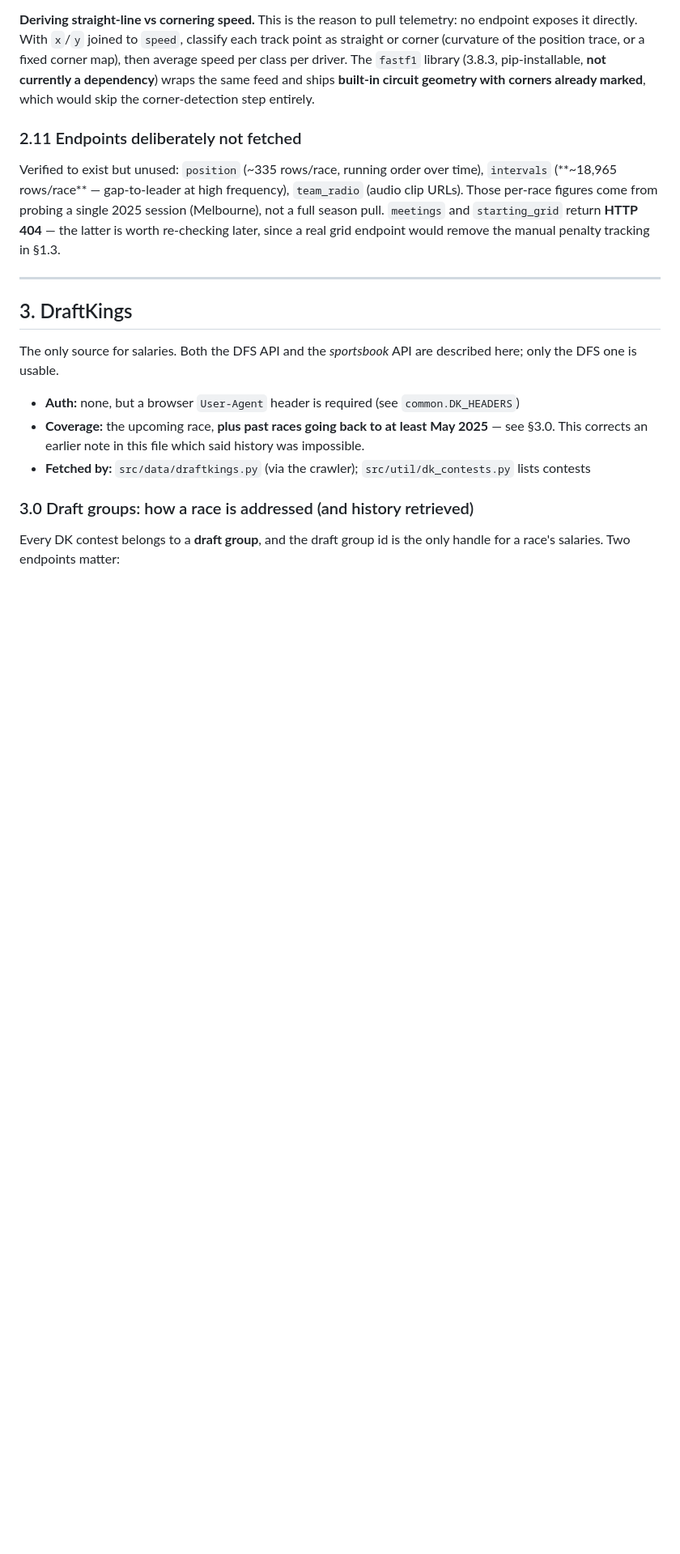
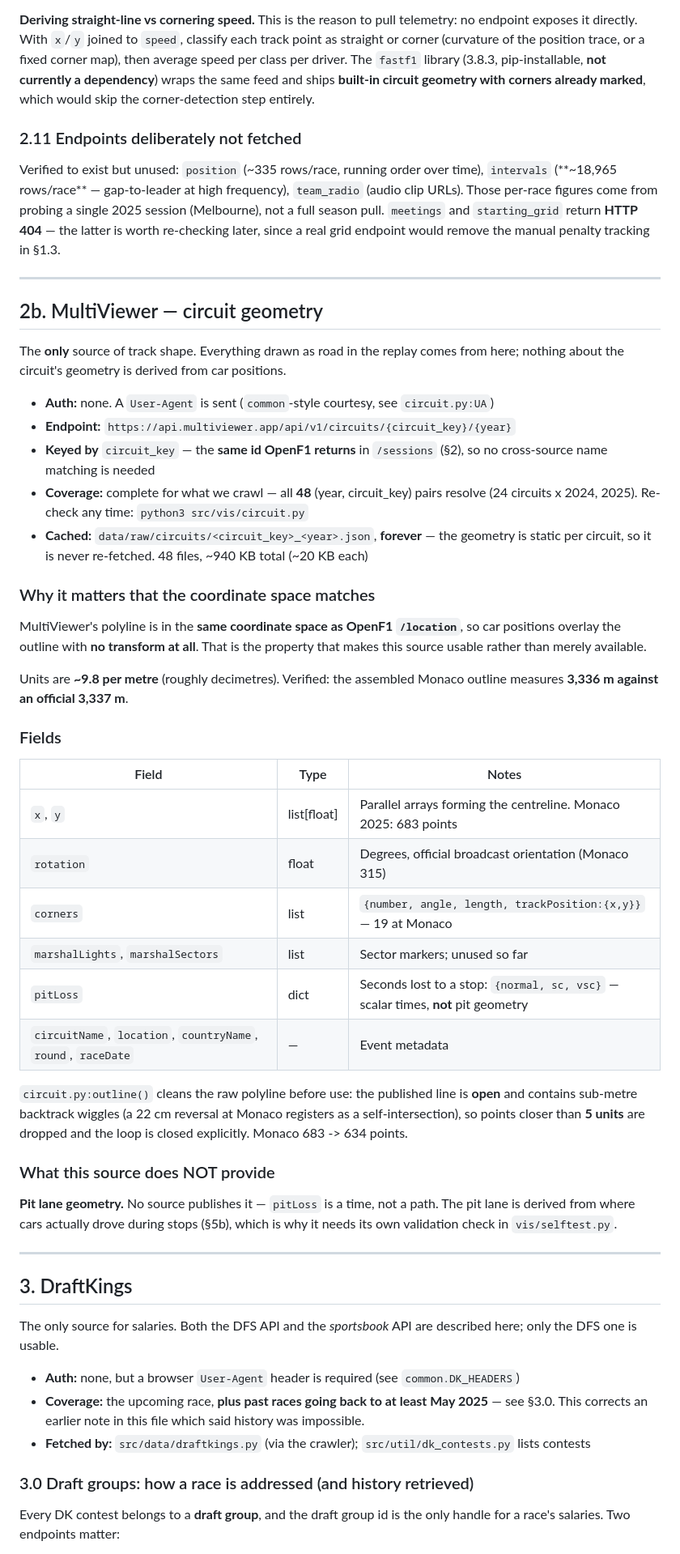
Before and after one commit to ming-zhao/f1-dk, a Markdown page: doc/data.md, the part around one of its changes. Shown at 81% size. Drawn GitHub-style; blank space fills up the shorter version.

Commit message:
Document MultiViewer as a source in data.md, and fix a claim that contradicted it
data.md listed three sources and omitted the one that supplies every pixel of track
drawn in the replay. Worse, §5b still asserted "No separate track-geometry source is
needed: one driver's /location trace across a whole lap IS the circuit outline" - which
is not just stale but the opposite of the truth, and it contradicted a passage 50 lines
later in the same file explaining why deriving the outline was abandoned (it silently
truncated Monaco to 80% of the lap).

Adds §2b covering the MultiViewer circuit API: endpoint, keying by the same circuit_key
OpenF1 already returns, the ~9.8-units-per-metre scale, permanent caching, the full
field table, and the polyline cleanup (open line with sub-metre backtrack wiggles ->
drop points under 5 units, close the loop; Monaco 683 -> 634 points).

Placed as 2b rather than a new top-level number because it is keyed off OpenF1's
circuit_key and only usable together with it - the two share a coordinate space, which
is the property that makes car positions overlay the outline with no transform, and the
reason this source was chosen over any other map.

Every figure verified against the cached files: 48/48 pairs resolve, 940 KB total,
Monaco 683 raw points -> 634 cleaned, rotation 315, 19 corners, outline 3336 m vs 3337 m
official. Also states plainly what it does NOT give us - pitLoss is a time, not a path,
so pit-lane geometry is still derived from where cars drove.

Two smaller corrections in passing: the layout diagram pointed circuits/ at §5b (the
replay section) instead of the source, and still described replay payloads as .json
after they became .js.

```diff
--- a/doc/data.md
+++ b/doc/data.md
@@ -510,6 +511,53 @@ later, since a real grid endpoint would remove the manual penalty tracking in §
 
 ---
 
+## 2b. MultiViewer — circuit geometry
+
+The **only** source of track shape. Everything drawn as road in the replay comes from here;
+nothing about the circuit's geometry is derived from car positions.
+
+- **Auth:** none. A `User-Agent` is sent (`common`-style courtesy, see `circuit.py:UA`)
+- **Endpoint:** `https://api.multiviewer.app/api/v1/circuits/{circuit_key}/{year}`
+- **Keyed by** `circuit_key` — the **same id OpenF1 returns** in `/sessions` (§2), so no
+  cross-source name matching is needed
+- **Coverage:** complete for what we crawl — all **48** (year, circuit_key) pairs resolve
+  (24 circuits x 2024, 2025). Re-check any time: `python3 src/vis/circuit.py`
+- **Cached:** `data/raw/circuits/<circuit_key>_<year>.json`, **forever** — the geometry is
+  static per circuit, so it is never re-fetched. 48 files, ~940 KB total (~20 KB each)
+
+### Why it matters that the coordinate space matches
+
+MultiViewer's polyline is in the **same coordinate space as OpenF1 `/location`**, so car
+positions overlay the outline with **no transform at all**. That is the property that makes
+this source usable rather than merely available.
+
+Units are **~9.8 per metre** (roughly decimetres). Verified: the assembled Monaco outline
+measures **3,336 m against an official 3,337 m**.
+
+### Fields
+
+| Field | Type | Notes |
+|---|---|---|
+| `x`, `y` | list[float] | Parallel arrays forming the centreline. Monaco 2025: 683 points |
+| `rotation` | float | Degrees, official broadcast orientation (Monaco 315) |
+| `corners` | list | `{number, angle, length, trackPosition:{x,y}}` — 19 at Monaco |
+| `marshalLights`, `marshalSectors` | list | Sector markers; unused so far |
+| `pitLoss` | dict | Seconds lost to a stop: `{normal, sc, vsc}` — scalar times, **not** pit geometry |
+| `circuitName`, `location`, `countryName`, `round`, `raceDate` | — | Event metadata |
+
+`circuit.py:outline()` cleans the raw polyline before use: the published line is **open** and
+contains sub-metre backtrack wiggles (a 22 cm reversal at Monaco registers as a
+self-intersection), so points closer than **5 units** are dropped and the loop is closed
+explicitly. Monaco 683 -> 634 points.
+
+### What this source does NOT provide
+
+**Pit lane geometry.** No source publishes it — `pitLoss` is a time, not a path. The pit lane
+is derived from where cars actually drove during stops (§5b), which is why it needs its own
+validation check in `vis/selftest.py`.
+
+---
+
 ## 3. DraftKings
 
 The only source for salaries. Both the DFS API and the *sportsbook* API are described here;
```
Also changed, not shown: other parts of doc/data.md (+8 -6 lines).
